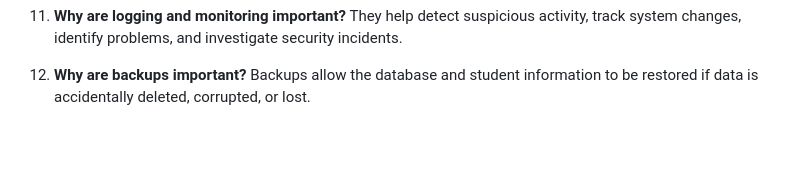
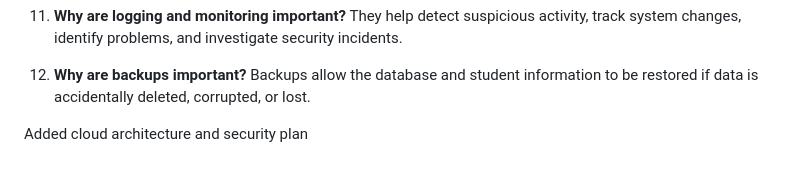
Before and after one commit to erlsowavy/secure-cloud-architecture-, a Markdown page: security-plan.md, the part around the change. Rendered like a GitHub page; blank space fills up the shorter version.

Commit message:
Added cloud architecture and security plan

```diff
--- a/security-plan.md
+++ b/security-plan.md
@@ -109,3 +109,7 @@ Security IN the Cloud refers to the customer's responsibility for protecting the
 
 12. **Why are backups important?**
     Backups allow the database and student information to be restored if data is accidentally deleted, corrupted, or lost.
+
+
+
+Added cloud architecture and security plan
```
